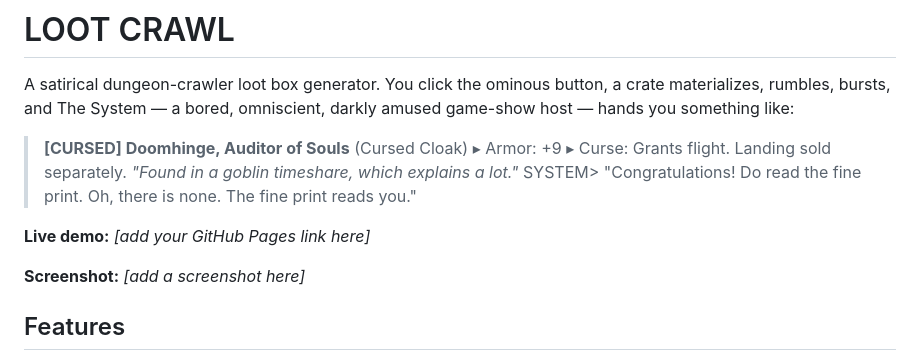
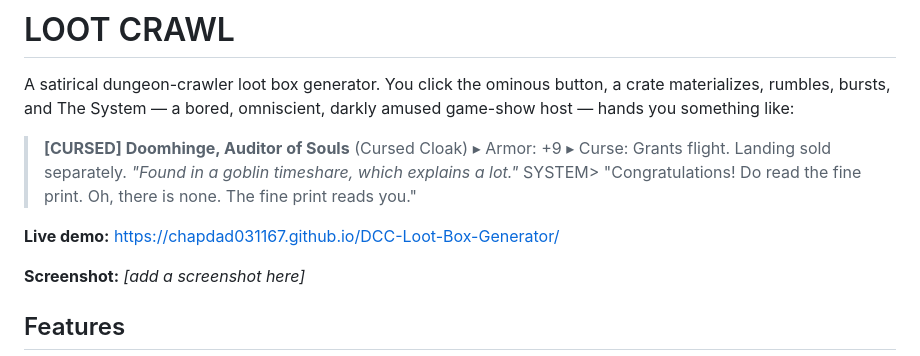
Before and after one commit to chapdad031167/DCC-Loot-Box-Generator, a Markdown page: README.md, the part around the change. Rendered like a GitHub page.

Commit message:
Add the live demo link to the README
Point the Live demo placeholder at the GitHub Pages URL now that the site
deploys from main.

Co-Authored-By: Claude Opus 4.8 <noreply@anthropic.com>
Claude-Session: https://claude.ai/code/session_01UDDyo57gjLqGCtpvVXCsC2

```diff
--- a/README.md
+++ b/README.md
@@ -10,7 +10,7 @@ darkly amused game-show host — hands you something like:
 > *"Found in a goblin timeshare, which explains a lot."*
 > SYSTEM> "Congratulations! Do read the fine print. Oh, there is none. The fine print reads you."
 
-**Live demo:** _[add your GitHub Pages link here]_
+**Live demo:** https://chapdad031167.github.io/DCC-Loot-Box-Generator/
 
 **Screenshot:** _[add a screenshot here]_
 
```
